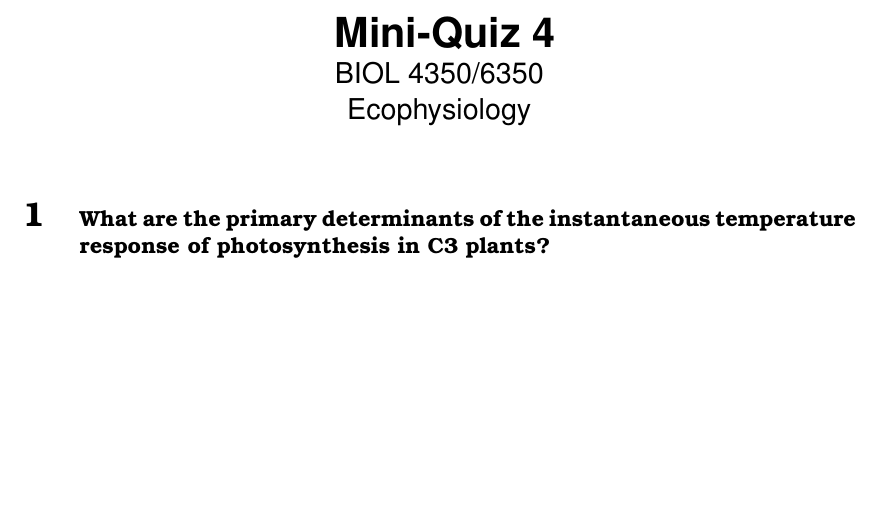
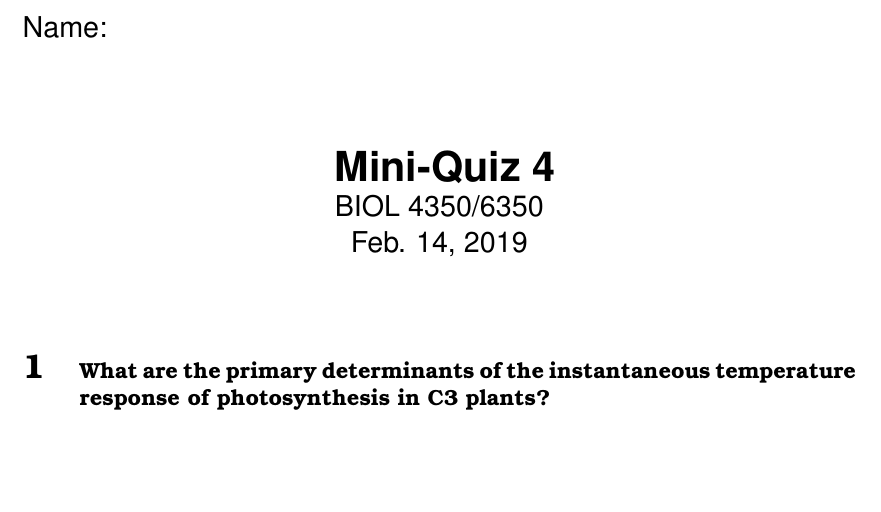
Before and after one commit to SmithEcophysLab/ecophys_sp2019, a LaTeX document (MiniQuizzes/src/miniquiz4_02.14.19.tex): part of page 1 of 2, cut at the place of the change. Compiled offline with pdfLaTeX.

Commit message:
added place for name

```diff
--- a/MiniQuizzes/src/miniquiz4_02.14.19.tex
+++ b/MiniQuizzes/src/miniquiz4_02.14.19.tex
@@ -26,7 +26,7 @@
 		Mini-Quiz 4
 	} \\
 	\large BIOL 4350/6350 \\
-	\large Ecophysiology \\
+	\large Feb. 14, 2019 \\
 }
 
 \date{\vspace{-5ex}}
@@ -37,7 +37,9 @@
 
 {\fontfamily{phv}\selectfont %select helvetica (code = phv)
 
-\maketitle
+\large{Name:}
+
+{\let\newpage\relax\maketitle}
 
 \section{\small{What are the primary determinants of the instantaneous temperature
 response of photosynthesis in C3 plants?}}
```
Also changed, not shown: MiniQuizzes/miniquiz4_02.14.19.pdf, MiniQuizzes/src/miniquiz4_02.14.19.pdf, MiniQuizzes/src/miniquiz4_02.14.19.tex (4 more changed lines), 1 other file.
